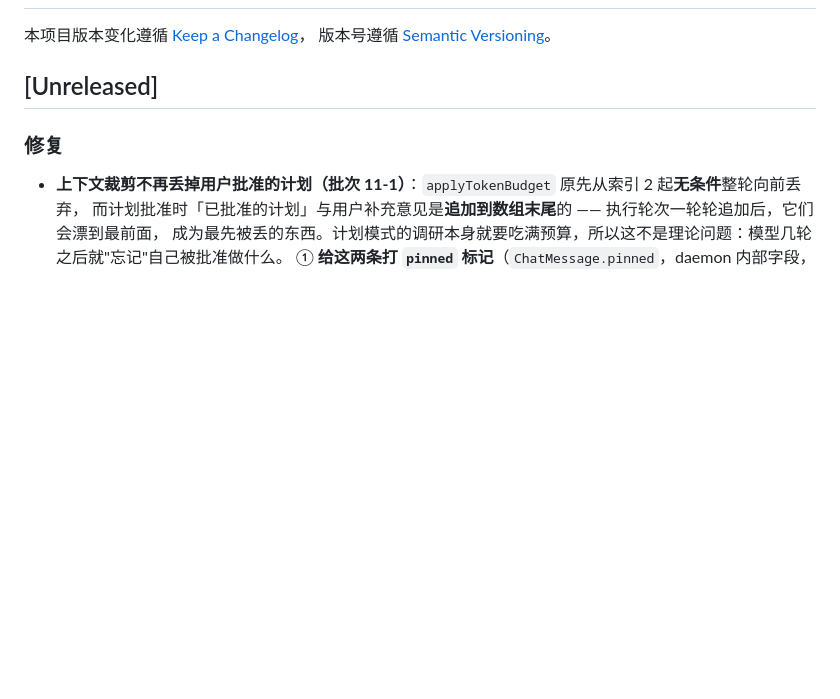
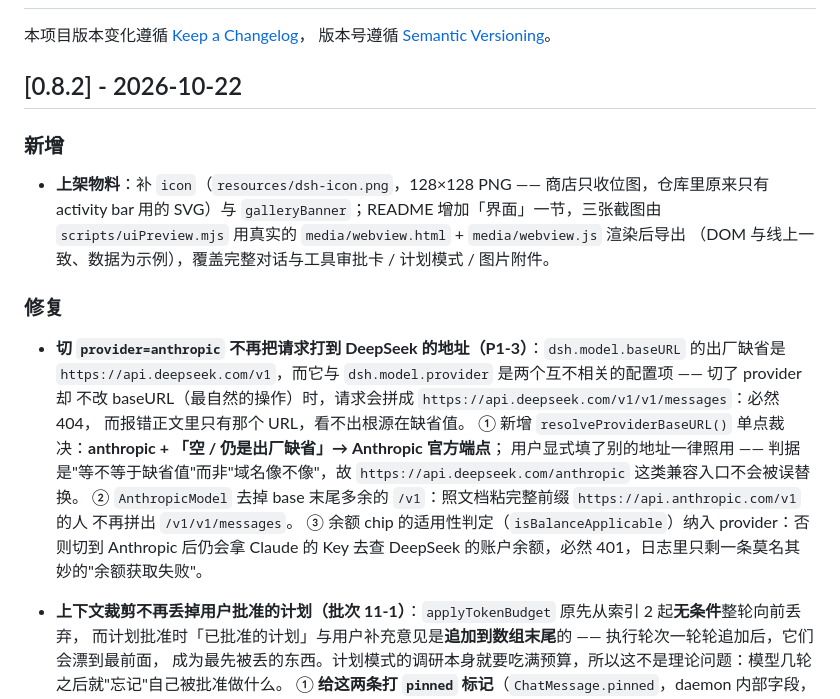
Before and after one commit to LSY456/vscode-dsh, a Markdown page: CHANGELOG.md, the part around the change. Rendered like a GitHub page; blank space fills up the shorter version.

```diff
--- a/CHANGELOG.md
+++ b/CHANGELOG.md
@@ -3,9 +3,28 @@
 本项目版本变化遵循 [Keep a Changelog](https://keepachangelog.com/zh-CN/1.1.0/)，
 版本号遵循 [Semantic Versioning](https://semver.org/lang/zh-CN/)。
 
-## [Unreleased]
+## [0.8.2] - 2026-10-22
+
+### 新增
+
+- **上架物料**：补 `icon`（`resources/dsh-icon.png`，128×128 PNG —— 商店只收位图，仓库里原来只有
+  activity bar 用的 SVG）与 `galleryBanner`；README 增加「界面」一节，三张截图由
+  `scripts/uiPreview.mjs` 用真实的 `media/webview.html` + `media/webview.js` 渲染后导出
+  （DOM 与线上一致、数据为示例），覆盖完整对话与工具审批卡 / 计划模式 / 图片附件。
 
 ### 修复
+
+- **切 `provider=anthropic` 不再把请求打到 DeepSeek 的地址（P1-3）**：`dsh.model.baseURL` 的出厂缺省是
+  `https://api.deepseek.com/v1`，而它与 `dsh.model.provider` 是两个互不相关的配置项 —— 切了 provider 却
+  不改 baseURL（最自然的操作）时，请求会拼成 `https://api.deepseek.com/v1/v1/messages`：必然 404，
+  而报错正文里只有那个 URL，看不出根源在缺省值。
+  ① 新增 `resolveProviderBaseURL()` 单点裁决：**anthropic + 「空 / 仍是出厂缺省」→ Anthropic 官方端点**；
+  用户显式填了别的地址一律照用 —— 判据是"等不等于缺省值"而非"域名像不像"，故
+  `https://api.deepseek.com/anthropic` 这类兼容入口不会被误替换。
+  ② `AnthropicModel` 去掉 base 末尾多余的 `/v1`：照文档粘完整前缀 `https://api.anthropic.com/v1` 的人
+  不再拼出 `/v1/v1/messages`。
+  ③ 余额 chip 的适用性判定（`isBalanceApplicable`）纳入 provider：否则切到 Anthropic 后仍会拿 Claude 的
+  Key 去查 DeepSeek 的账户余额，必然 401，日志里只剩一条莫名其妙的"余额获取失败"。
 
 - **上下文裁剪不再丢掉用户批准的计划（批次 11-1）**：`applyTokenBudget` 原先从索引 2 起**无条件**整轮向前丢弃，
   而计划批准时「已批准的计划」与用户补充意见是**追加到数组末尾**的 —— 执行轮次一轮轮追加后，它们会漂到最前面，
```
Also changed, not shown: README.md (+15 -1 lines), docs/images/ui-image.png (added), docs/images/ui-plan.png (added), docs/images/ui-sidebar.png (added), resources/dsh-icon.png (added), 7 other files.
